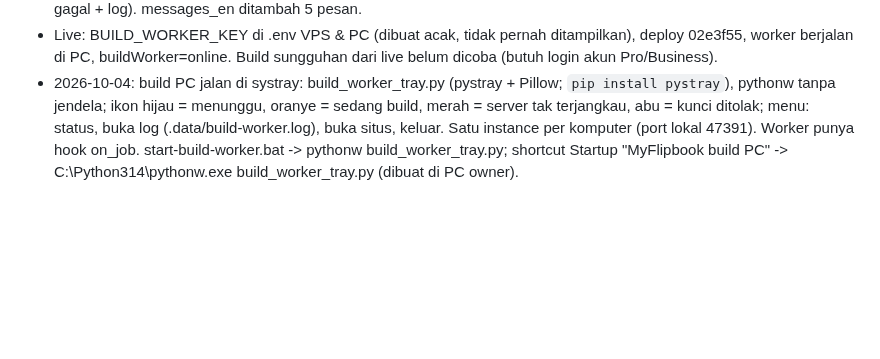
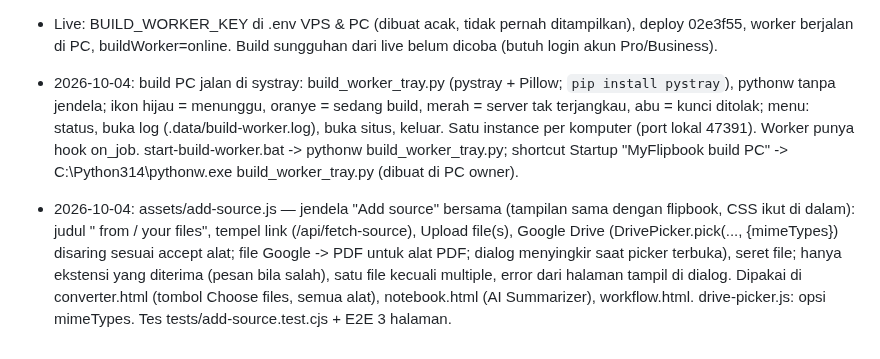
Before and after one commit to agebp21/pdf_project, a Markdown page: PROJECT_HANDOFF.md, the part around the change. GitHub-like rendering; blank space fills up the shorter version.

Commit message:
Docs: shared Add source dialog (deploy log, status, handoff)
Co-Authored-By: Claude Opus 5.5 <noreply@anthropic.com>

```diff
--- a/PROJECT_HANDOFF.md
+++ b/PROJECT_HANDOFF.md
@@ -1181,3 +1181,5 @@ Pasang di VPS (belum dilakukan, butuh akses VPS):
 - Tes: tests/test_build_worker.py (server subprocess tanpa Flutter di PATH, antre -> worker -> unduh, kunci salah ditolak, gagal + log). messages_en ditambah 5 pesan.
 - Live: BUILD_WORKER_KEY di .env VPS & PC (dibuat acak, tidak pernah ditampilkan), deploy 02e3f55, worker berjalan di PC, buildWorker=online. Build sungguhan dari live belum dicoba (butuh login akun Pro/Business).
 - 2026-10-04: build PC jalan di systray: build_worker_tray.py (pystray + Pillow; `pip install pystray`), pythonw tanpa jendela; ikon hijau = menunggu, oranye = sedang build, merah = server tak terjangkau, abu = kunci ditolak; menu: status, buka log (.data/build-worker.log), buka situs, keluar. Satu instance per komputer (port lokal 47391). Worker punya hook on_job. start-build-worker.bat -> pythonw build_worker_tray.py; shortcut Startup "MyFlipbook build PC" -> C:\Python314\pythonw.exe build_worker_tray.py (dibuat di PC owner).
+
+- 2026-10-04: assets/add-source.js — jendela "Add source" bersama (tampilan sama dengan flipbook, CSS ikut di dalam): judul "<alat> from / your files", tempel link (/api/fetch-source), Upload file(s), Google Drive (DrivePicker.pick(..., {mimeTypes}) disaring sesuai accept alat; file Google -> PDF untuk alat PDF; dialog menyingkir saat picker terbuka), seret file; hanya ekstensi yang diterima (pesan bila salah), satu file kecuali multiple, error dari halaman tampil di dialog. Dipakai di converter.html (tombol Choose files, semua alat), notebook.html (AI Summarizer), workflow.html. drive-picker.js: opsi mimeTypes. Tes tests/add-source.test.cjs + E2E 3 halaman.
```
Also changed, not shown: DEPLOY.md (+1 -0 lines), TEAM_WORK.md (+2 -1 lines).
